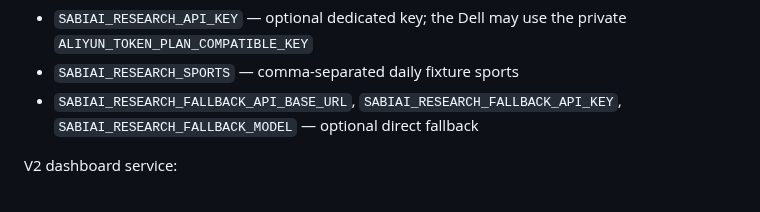
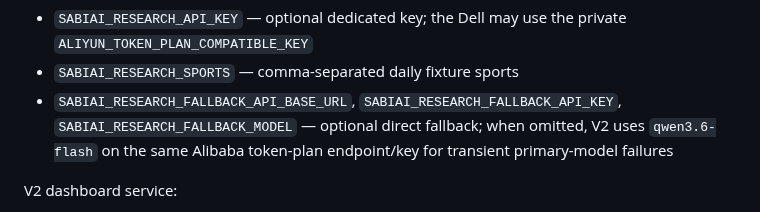
Before and after one commit to thathman/SabiAI, a Markdown page: docs/SABI_BOY_V2_DEPLOYMENT.md, the part around the change. Drawn GitHub-style.

```diff
--- a/docs/SABI_BOY_V2_DEPLOYMENT.md
+++ b/docs/SABI_BOY_V2_DEPLOYMENT.md
@@ -40,7 +40,7 @@ Important variables:
 - `SABIAI_RESEARCH_MODEL` — direct daily research model (default `qwen3.8-max-preview`)
 - `SABIAI_RESEARCH_API_KEY` — optional dedicated key; the Dell may use the private `ALIYUN_TOKEN_PLAN_COMPATIBLE_KEY`
 - `SABIAI_RESEARCH_SPORTS` — comma-separated daily fixture sports
-- `SABIAI_RESEARCH_FALLBACK_API_BASE_URL`, `SABIAI_RESEARCH_FALLBACK_API_KEY`, `SABIAI_RESEARCH_FALLBACK_MODEL` — optional direct fallback
+- `SABIAI_RESEARCH_FALLBACK_API_BASE_URL`, `SABIAI_RESEARCH_FALLBACK_API_KEY`, `SABIAI_RESEARCH_FALLBACK_MODEL` — optional direct fallback; when omitted, V2 uses `qwen3.6-flash` on the same Alibaba token-plan endpoint/key for transient primary-model failures
 
 V2 dashboard service:
 
```
Also changed, not shown: docs/SABIAI_V2_TASKS.md (+7 -0 lines).
